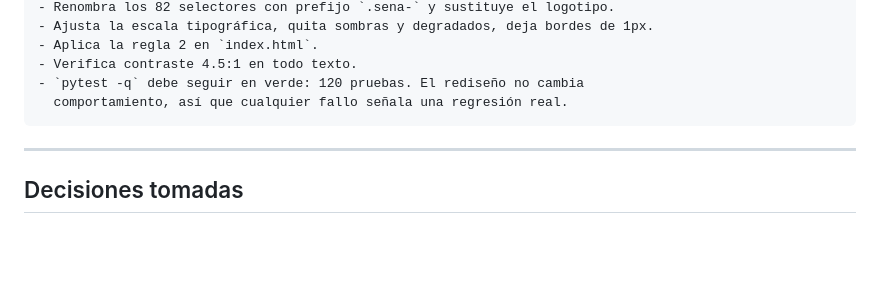
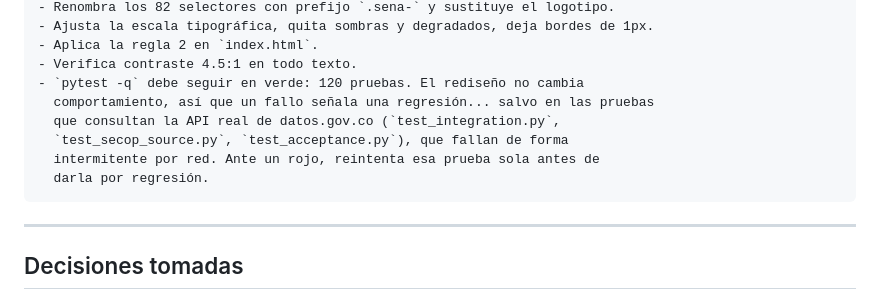
Before and after one commit to mmanosaslva/secop-monitor, a Markdown page: prompts.md, the part around the change. GitHub-like rendering; blank space fills up the shorter version.

````diff
--- a/prompts.md
+++ b/prompts.md
@@ -236,7 +236,11 @@ IMPLEMENTACIÓN EN CÓDIGO (después de aprobados los dos canvas)
 - Aplica la regla 2 en `index.html`.
 - Verifica contraste 4.5:1 en todo texto.
 - `pytest -q` debe seguir en verde: 120 pruebas. El rediseño no cambia
-  comportamiento, así que cualquier fallo señala una regresión real.
+  comportamiento, así que un fallo señala una regresión... salvo en las pruebas
+  que consultan la API real de datos.gov.co (`test_integration.py`,
+  `test_secop_source.py`, `test_acceptance.py`), que fallan de forma
+  intermitente por red. Ante un rojo, reintenta esa prueba sola antes de
+  darla por regresión.
 ```
 
 ---
````
Also changed, not shown: README.md (+16 -0 lines).
